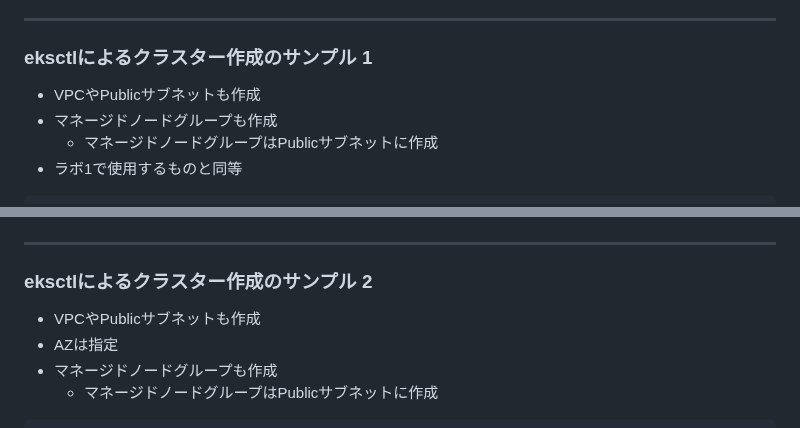
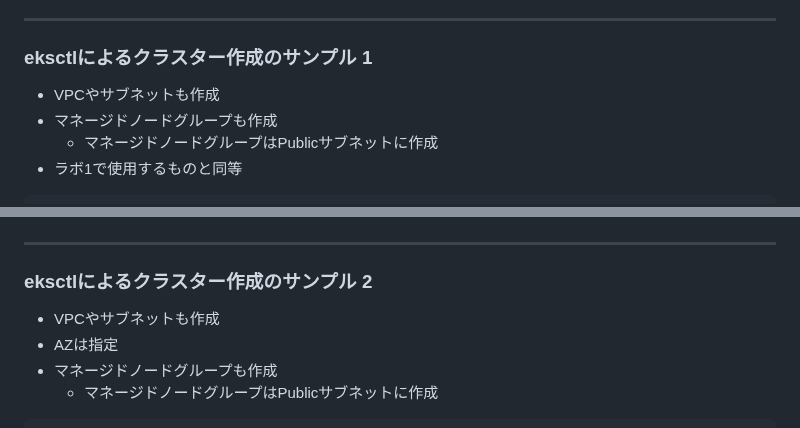
Before and after one commit to tetsuo-nobe/running_containers_on_amazon_eks, a Markdown page: mod3/README.md, 2 parts joined by grey strips. Rendered like a GitHub page.

Commit message:
Update README.md
fix note for sample1 and sample2

```diff
--- a/mod3/README.md
+++ b/mod3/README.md
@@ -23,7 +23,7 @@
 ---
 ### eksctlによるクラスター作成のサンプル 1
 
-* VPCやPublicサブネットも作成
+* VPCやサブネットも作成
 * マネージドノードグループも作成
   - マネージドノードグループはPublicサブネットに作成
 * ラボ1で使用するものと同等
@@ -45,7 +45,7 @@ eksctl create cluster \
 
 ### eksctlによるクラスター作成のサンプル 2
 
-* VPCやPublicサブネットも作成
+* VPCやサブネットも作成
 * AZは指定
 * マネージドノードグループも作成
   - マネージドノードグループはPublicサブネットに作成
```
